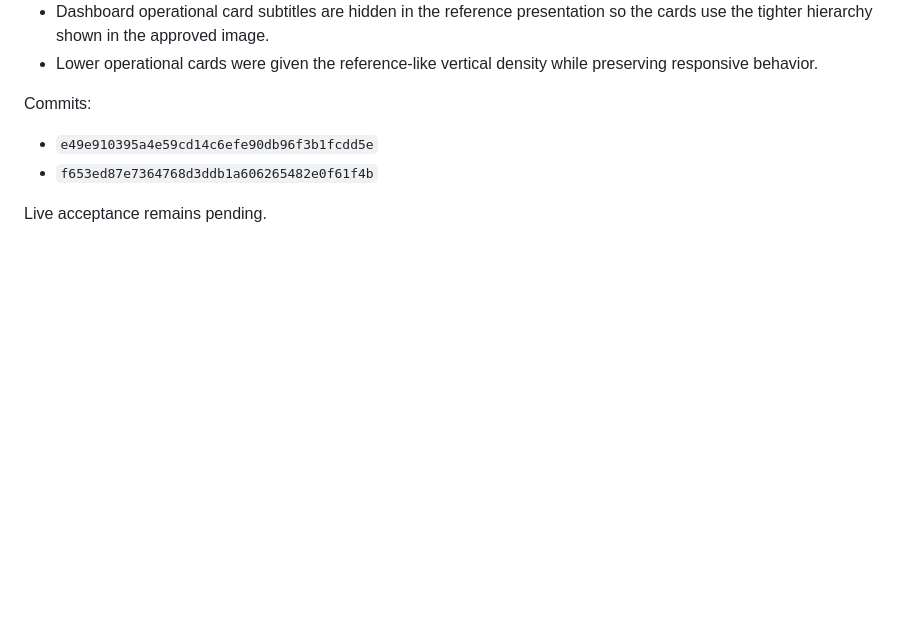
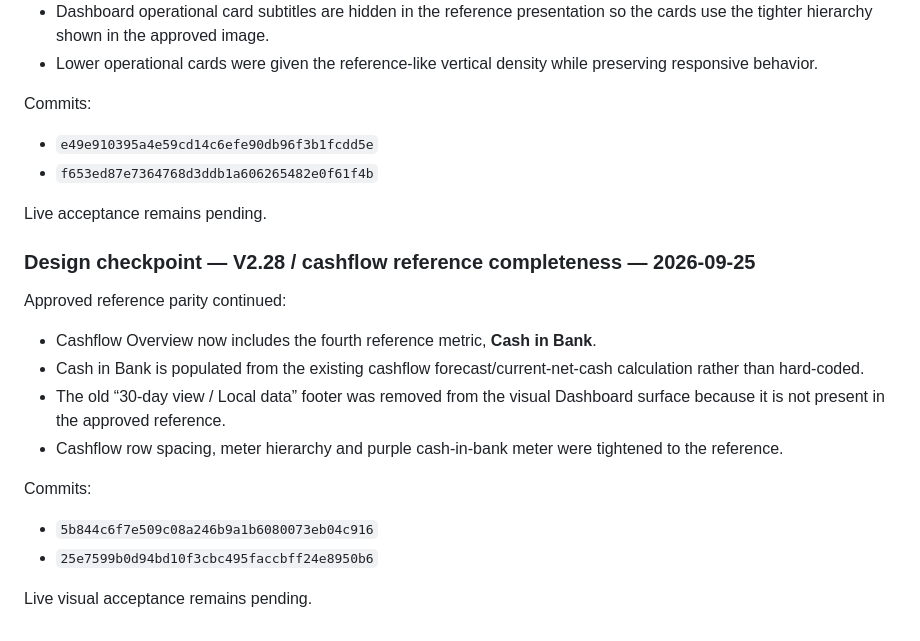
Before and after one commit to lukeniukrostyslav/biznes, a Markdown page: docs/PROGRESS.md, the part around the change. Drawn GitHub-style; blank space fills up the shorter version.

Commit message:
docs: record V2.28 cashflow reference completeness

```diff
--- a/docs/PROGRESS.md
+++ b/docs/PROGRESS.md
@@ -851,3 +851,18 @@ Commits:
 - `f653ed87e7364768d3ddb1a606265482e0f61f4b`
 
 Live acceptance remains pending.
+
+
+### Design checkpoint — V2.28 / cashflow reference completeness — 2026-09-25
+
+Approved reference parity continued:
+- Cashflow Overview now includes the fourth reference metric, **Cash in Bank**.
+- Cash in Bank is populated from the existing cashflow forecast/current-net-cash calculation rather than hard-coded.
+- The old “30-day view / Local data” footer was removed from the visual Dashboard surface because it is not present in the approved reference.
+- Cashflow row spacing, meter hierarchy and purple cash-in-bank meter were tightened to the reference.
+
+Commits:
+- `5b844c6f7e509c08a246b9a1b6080073eb04c916`
+- `25e7599b0d94bd10f3cbc495faccbff24e8950b6`
+
+Live visual acceptance remains pending.
```
